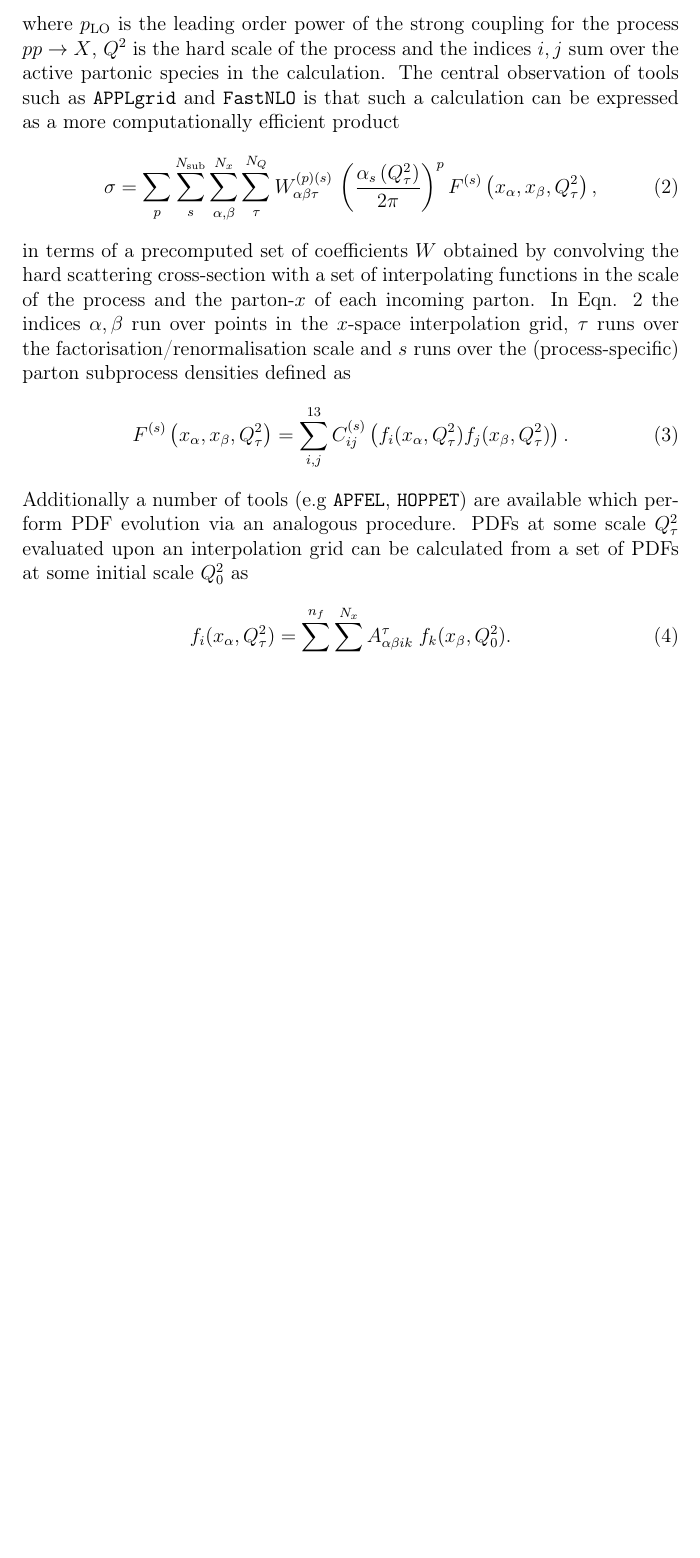
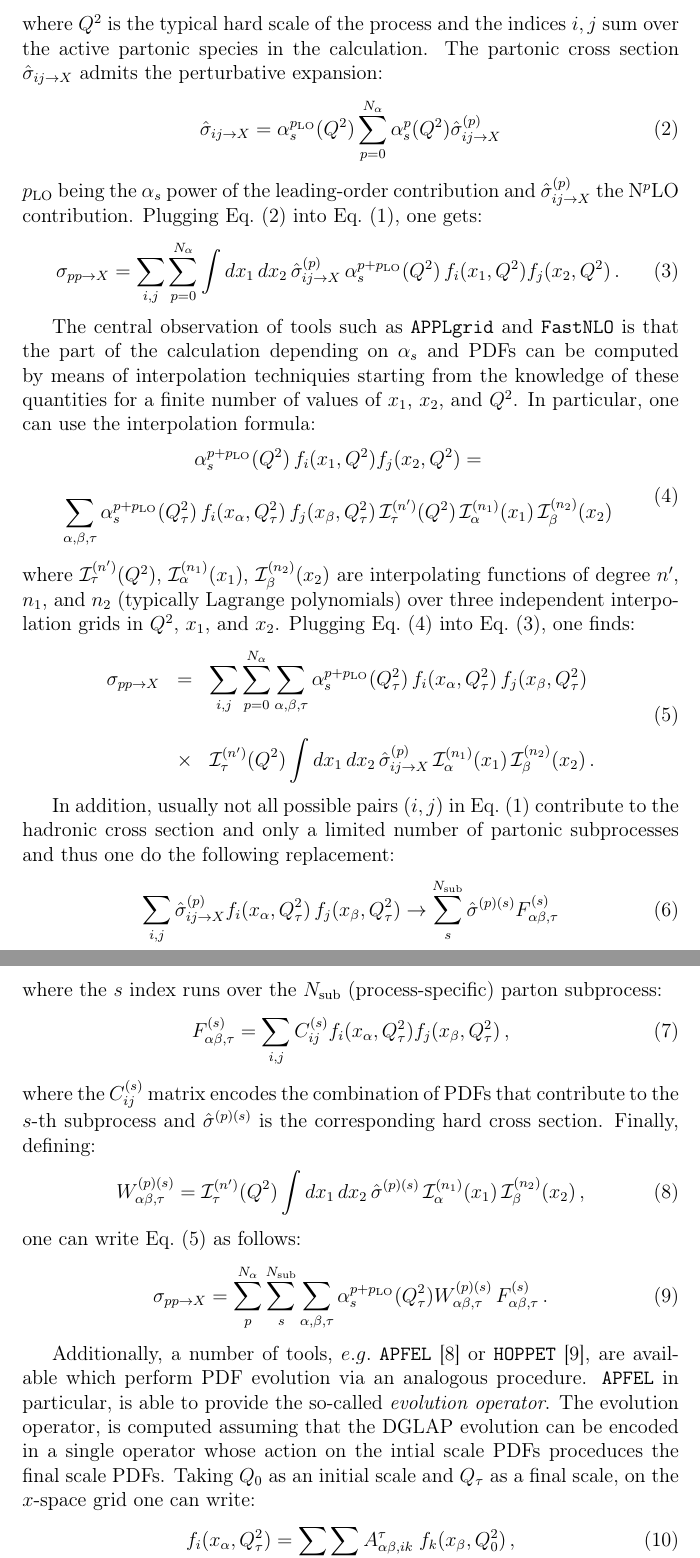
Before and after one commit to nhartland/APFELgrid, a LaTeX paper (paper.tex): part of page 5 of 8 before the commit and two parts of pages 5 and 6 of 9 after it, the two joined at a grey line, cut at the place of the change, the shorter picture padded with empty space. Compiled offline with pdfLaTeX.

Commit message:
editing FK section

```diff
--- a/paper.tex
+++ b/paper.tex
@@ -309,18 +302,0 @@ up to order $N_\alpha$ in the strong coupling \be \sigma_{pp\to X} =
-d\hat{\sigma}_{ij\to X}\; f_j(x_2,Q^2) \, \label{eq:hadconv} \ee where
-$p_{\mathrm{LO}}$ is the leading order power of the strong coupling
-for the process $pp\to X$, $Q^2$ is the hard scale of the process and
-the indices $i,j$ sum over the active partonic species in the
-calculation. The central observation of tools such as {\tt APPLgrid}
-and {\tt FastNLO} is that such a calculation can be expressed as a
-more computationally efficient product \be
-\label{eq:applconv}
-\sigma = \sum_p \sum_{s}^{N_{\mathrm{sub}}} \sum_{\alpha,\beta}^{N_x} \sum_{\tau}^{N_{Q}}
-W_{\alpha\beta\tau}^{(p)(s)} \, \left( \frac{\alpha_s\left(Q^2_{\tau}\right)}{2\pi}\right)^{p}
-F^{(s)}\left(x_{\alpha}, x_{\beta},  Q^2_{\tau}\right),
-\ee
-in terms of a precomputed set of coefficients $W$ obtained by convolving the hard scattering cross-section with a set of interpolating functions in the scale of the process and the parton-$x$ of each incoming parton. In Eqn. \ref{eq:applconv} the indices $\alpha, \beta$ run over points in the $x$-space interpolation grid, $\tau$ runs over the factorisation/renormalisation scale and $s$ runs over the (process-specific) parton subprocess densities defined as
-\be F^{(s)}\left(x_{\alpha}, x_{\beta},  Q^2_{\tau}\right) =  \sum_{i,j}^{13} C^{(s)}_{ij}  \left( f_i(x_{\alpha},Q^2_\tau)f_j(x_{\beta},Q^2_\tau) \right).  \label{eq:APPLsubproc}\ee
-Additionally a number of tools (e.g {\tt APFEL}, {\tt HOPPET}) are available which perform PDF evolution via an analogous procedure. PDFs at some scale $Q^2_\tau$ evaluated upon an interpolation grid can be calculated from a set of PDFs at some initial scale $Q^2_0$ as
-\be
-f_i(x_{\alpha},Q^2_\tau) = \sum_{k}^{n_f} \sum_\beta^{N_x} A^\tau_{\alpha\beta ik}\; f_k(x_\beta,Q^2_0). \label{eq:fastPDFfinal_recalled}
-\ee
@@ -352,0 +311,95 @@ enables for a maximally computationally-efficient expression for the calculation
+where $Q^2$ is the typical hard scale of the process and the indices
+$i,j$ sum over the active partonic species in the calculation. The
+partonic cross section $\hat{\sigma}_{ij\to X}$ admits the
+perturbative expansion:
+\begin{equation}\label{eq:expansion}
+\hat{\sigma}_{ij\to X} = \alpha_s^{p_{\rm LO}}(Q^2) \sum_{p=0}^{N_\alpha} \alpha_s^{p}(Q^2)\hat{\sigma}^{(p)}_{ij\to X}
+\end{equation}
+$p_{\rm LO}$ being the $\alpha_s$ power of the leading-order
+contribution and $\hat{\sigma}^{(p)}_{ij\to X}$ the N$^p$LO
+contribution. Plugging Eq.~(\ref{eq:expansion}) into
+Eq.~(\ref{eq:hadconv}), one gets:
+\begin{equation}\label{eq:pertexp}
+  \sigma_{pp\to X} =
+  \sum_{i,j}\sum_{p=0}^{N_\alpha} \int dx_1\,dx_2\,
+  \hat{\sigma}^{(p)}_{ij\to X}\,\alpha_s^{p+p_{\rm LO}}(Q^2) \,f_i(x_1,Q^2) f_j(x_2,Q^2)\,.
+\end{equation}
+
+The central observation of tools such as {\tt APPLgrid} and {\tt
+  FastNLO} is that the part of the calculation depending on $\alpha_s$
+and PDFs can be computed by means of interpolation techniquies
+starting from the knowledge of these quantities for a finite number of
+values of $x_1$, $x_2$, and $Q^2$. In particular, one can use the
+interpolation formula:
+\begin{equation}\label{eq:interpolation}
+\begin{array}{c}
+\displaystyle \alpha_s^{p+p_{\rm LO}}(Q^2) \,f_i(x_1,Q^2) f_j(x_2,Q^2)
+  =\\
+\\
+\displaystyle \sum_{\alpha,\beta,\tau} \alpha_s^{p+p_{\rm LO}}(Q_\tau^2)
+  \,f_i(x_\alpha,Q_\tau^2)\,f_j(x_\beta,Q_\tau^2)
+  \,\mathcal{I}_\tau^{(n')}(Q^2)\,\mathcal{I}_\alpha^{(n_1)}(x_1)
+  \,\mathcal{I}_\beta^{(n_2)}(x_2)
+\end{array}
+\end{equation}
+where $\mathcal{I}_\tau^{(n')}(Q^2)$,
+$\mathcal{I}_\alpha^{(n_1)}(x_1)$, $\mathcal{I}_\beta^{(n_2)}(x_2)$
+are interpolating functions of degree $n'$, $n_1$, and $n_2$
+(typically Lagrange polynomials) over three independent interpolation
+grids in $Q^2$, $x_1$, and $x_2$. Plugging
+Eq.~(\ref{eq:interpolation}) into Eq.~(\ref{eq:pertexp}), one finds:
+\begin{equation}\label{eq:XsecPDFs}
+\begin{array}{rcl}
+  \displaystyle \sigma_{pp\to X} &=& \displaystyle
+                                     \sum_{i,j}\sum_{p=0}^{N_\alpha} \sum_{\alpha,\beta,\tau} \alpha_s^{p+p_{\rm LO}}(Q_\tau^2)
+                                     \,f_i(x_\alpha,Q_\tau^2)\,f_j(x_\beta,Q_\tau^2)\\
+  \\
+                                 &\times& \displaystyle \mathcal{I}_\tau^{(n')}(Q^2)\int dx_1\,dx_2\,
+                                          \hat{\sigma}^{(p)}_{ij\to X}\,\mathcal{I}_\alpha^{(n_1)}(x_1)
+                                          \,\mathcal{I}_\beta^{(n_2)}(x_2)\,.
+\end{array}
+\end{equation}
+
+In addition, usually not all possible pairs $(i,j)$ in
+Eq.~(\ref{eq:hadconv}) contribute to the hadronic cross section and
+only a limited number of partonic subprocesses and thus one do the
+following replacement:
+\begin{equation}
+\sum_{i,j} \hat{\sigma}^{(p)}_{ij\to X}
+f_i(x_\alpha,Q_\tau^2)\,f_j(x_\beta,Q_\tau^2)\rightarrow
+\sum_{s}^{N_{\rm sub}} \hat{\sigma}^{(p)(s)} F^{(s)}_{\alpha\beta,\tau}
+\end{equation}
+where the $s$ index runs over the $N_{\rm sub}$ (process-specific)
+parton subprocess:
+\begin{equation}\label{eq:APPLsubproc}
+  F^{(s)}_{\alpha\beta,\tau} =\sum_{i,j} C^{(s)}_{ij}
+  f_i(x_{\alpha},Q^2_\tau)f_j(x_{\beta},Q^2_\tau)\,,
+\end{equation}
+where the $C^{(s)}_{ij}$ matrix encodes the combination of PDFs that
+contribute to the $s$-th subprocess and $\hat{\sigma}^{(p)(s)}$
+is the corresponding hard cross section. Finally, defining:
+\begin{equation}
+  W_{\alpha\beta,\tau}^{(p)(s)} = \mathcal{I}_\tau^{(n')}(Q^2)\int dx_1\,dx_2\,
+  \hat{\sigma}^{(p)(s)}\,\mathcal{I}_\alpha^{(n_1)}(x_1)
+  \,\mathcal{I}_\beta^{(n_2)}(x_2)\,,
+\end{equation}
+one can write Eq.~(\ref{eq:XsecPDFs}) as follows:
+\begin{equation} \label{eq:applconv}
+  \sigma_{pp\to X} = \sum_p^{N_\alpha} \sum_{s}^{N_{\mathrm{sub}}} \sum_{\alpha,\beta,\tau}
+  \alpha_s^{p+p_{\rm LO}}(Q^2_\tau)W_{\alpha\beta,\tau}^{(p)(s)} \, F_{\alpha\beta,\tau}^{(s)}\,.
+\end{equation}
+
+Additionally, a number of tools, $e.g.$ {\tt
+  APFEL}~\cite{Bertone:2013vaa} or {\tt HOPPET}~\cite{Salam:2008qg},
+are available which perform PDF evolution via an analogous
+procedure. {\tt APFEL} in particular, is able to provide the so-called
+\textit{evolution operator}. The evolution operator, is computed
+assuming that the DGLAP evolution can be encoded in a single operator
+whose action on the intial scale PDFs proceduces the final scale
+PDFs. Taking $Q_0$ as an initial scale and $Q_\tau$ as a final scale,
+on the $x$-space grid one can write:
+\begin{equation}\label{eq:fastPDFfinal_recalled}
+  f_i(x_{\alpha},Q^2_\tau) = \sum_{k}
+  \sum_\beta A^\tau_{\alpha\beta, ik}\;
+  f_k(x_\beta,Q^2_0)\,,
+\end{equation}
```
Also changed, not shown: paper.bib (+15 -0 lines), paper.tex (101 more changed lines).
